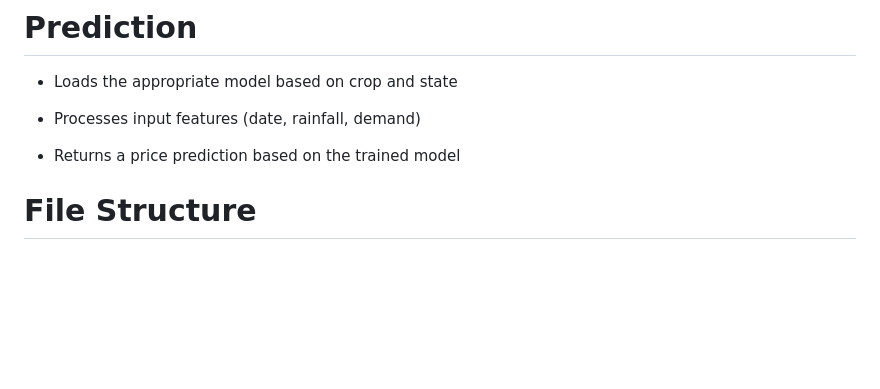
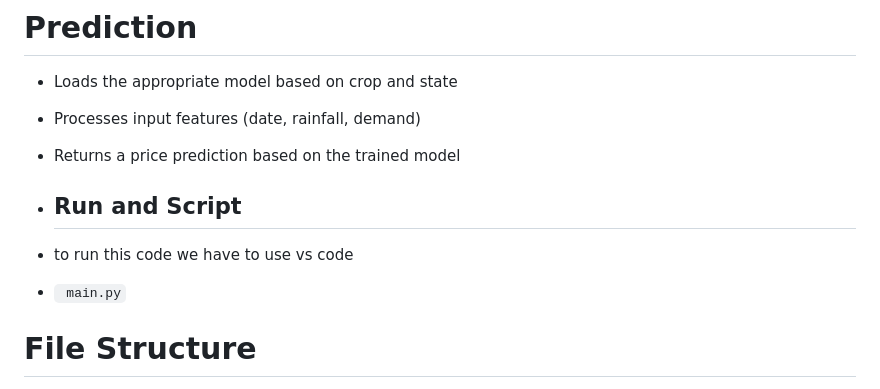
Before and after one commit to anubhavy-05/Krishi-Drishti, a Markdown page: README.md, the part around the change. Drawn GitHub-style; blank space fills up the shorter version.

Commit message:
update for run the code

```diff
--- a/README.md
+++ b/README.md
@@ -88,6 +88,9 @@ Provide rainfall (in mm) and demand values
 - Processes input features (date, rainfall, demand)
 
 - Returns a price prediction based on the trained model
+- ## Run and Script ##
+- to run this code we have to  use vs code
+- `` main.py``
 
 #  File Structure
 - crop_price_prediction.py - Main application file
```
